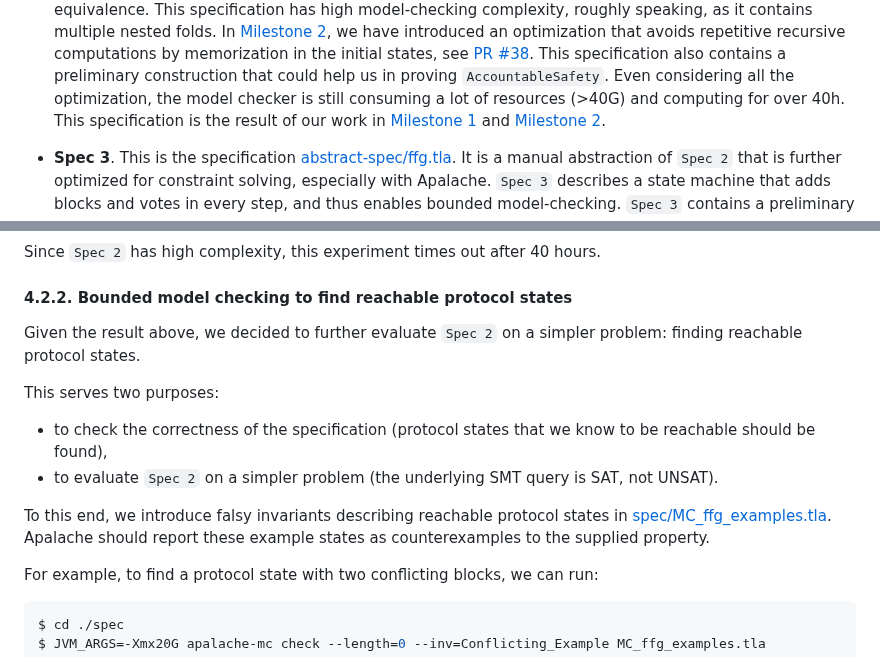
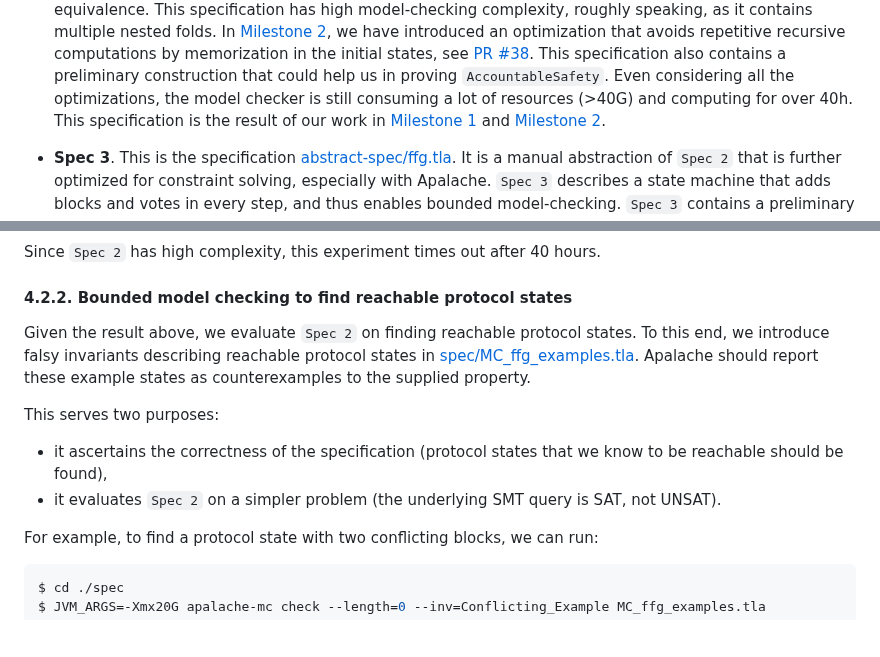
Before and after one commit to freespek/ssf-mc, a Markdown page: EXPERIMENTS.md, 2 parts joined by grey strips. GitHub-like rendering; blank space fills up the shorter version.

Commit message:
Fix wording, punctuation

```diff
--- a/EXPERIMENTS.md
+++ b/EXPERIMENTS.md
@@ -60,7 +60,7 @@ We have produced the following specifications in the project:
  repetitive recursive computations by memorization in the initial states, see
  [PR #38][].  This specification also contains a preliminary construction that
  could help us in proving `AccountableSafety`. Even considering all the
- optimization, the model checker is still consuming a lot of resources (>40G)
+ optimizations, the model checker is still consuming a lot of resources (>40G)
  and computing for over 40h. This specification is the result of our work in
  [Milestone 1][] and [Milestone 2][].
 
@@ -168,16 +168,14 @@ Since `Spec 2` has high complexity, this experiment times out after 40 hours.
 
 #### 4.2.2. Bounded model checking to find reachable protocol states
 
-Given the result above, we decided to further evaluate `Spec 2` on a simpler
-problem: finding reachable protocol states.
-
-This serves two purposes:
- - to check the correctness of the specification (protocol states that we know to be reachable should be found),
- - to evaluate `Spec 2` on a simpler problem (the underlying SMT query is SAT, not UNSAT).
-
+Given the result above, we evaluate `Spec 2` on finding reachable protocol states.
 To this end, we introduce falsy invariants describing reachable protocol states
 in [spec/MC_ffg_examples.tla]. Apalache should report these example states as
 counterexamples to the supplied property.
+
+This serves two purposes:
+ - it ascertains the correctness of the specification (protocol states that we know to be reachable should be found),
+ - it evaluates `Spec 2` on a simpler problem (the underlying SMT query is SAT, not UNSAT).
 
 For example, to find a protocol state with two conflicting blocks, we can run:
 
```
Also changed, not shown: other parts of EXPERIMENTS.md (+1 -1 lines).
